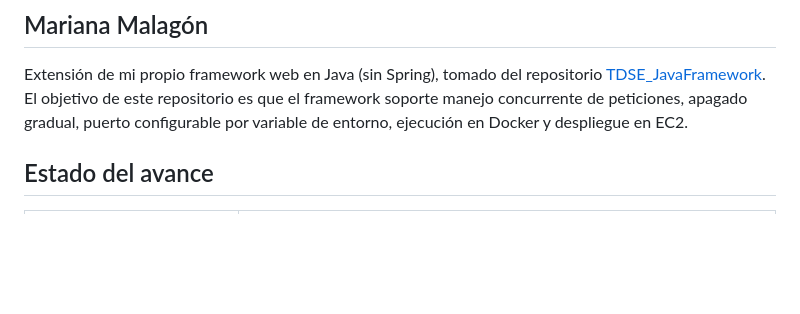
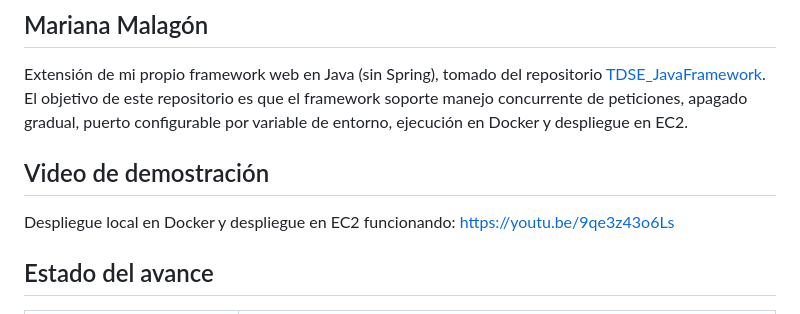
Before and after one commit to marianamalagon11/TDSE_JavaFramework-Extension, a Markdown page: README.md, the part around the change. Rendered like a GitHub page; blank space fills up the shorter version.

Commit message:
Add demo video link to README

```diff
--- a/README.md
+++ b/README.md
@@ -3,6 +3,10 @@
 
 Extensión de mi propio framework web en Java (sin Spring), tomado del repositorio [TDSE_JavaFramework](https://github.com/marianamalagon11/TDSE_JavaFramework). El objetivo de este repositorio es que el framework soporte manejo concurrente de peticiones, apagado gradual, puerto configurable por variable de entorno, ejecución en Docker y despliegue en EC2.
 
+
+## Video de demostración
+
+Despliegue local en Docker y despliegue en EC2 funcionando: https://youtu.be/9qe3z43o6Ls
 
 ## Estado del avance
 
```
